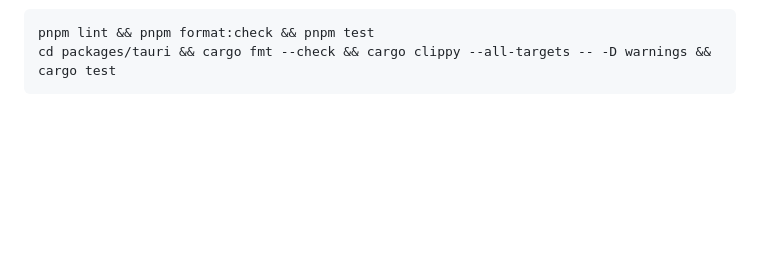
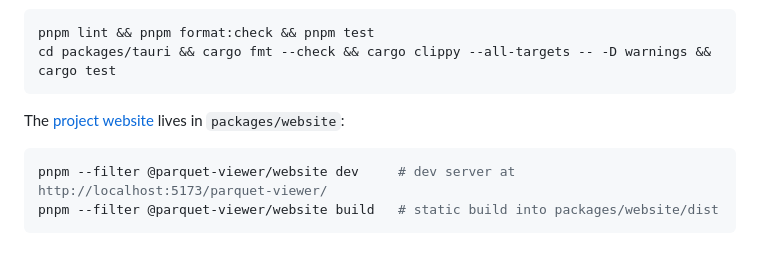
Before and after one commit to fabieu/parquet-viewer, a Markdown page: README.md, the part around one of its changes. Drawn GitHub-style; blank space fills up the shorter version.

Commit message:
docs: link the project website from the README

````diff
--- a/README.md
+++ b/README.md
@@ -103,3 +103,10 @@ To run the checks:
 pnpm lint && pnpm format:check && pnpm test
 cd packages/tauri && cargo fmt --check && cargo clippy --all-targets -- -D warnings && cargo test
 ```
+
+The [project website](https://fabieu.github.io/parquet-viewer/) lives in `packages/website`:
+
+```sh
+pnpm --filter @parquet-viewer/website dev     # dev server at http://localhost:5173/parquet-viewer/
+pnpm --filter @parquet-viewer/website build   # static build into packages/website/dist
+```
````
Also changed, not shown: other parts of README.md (+2 -2 lines).
